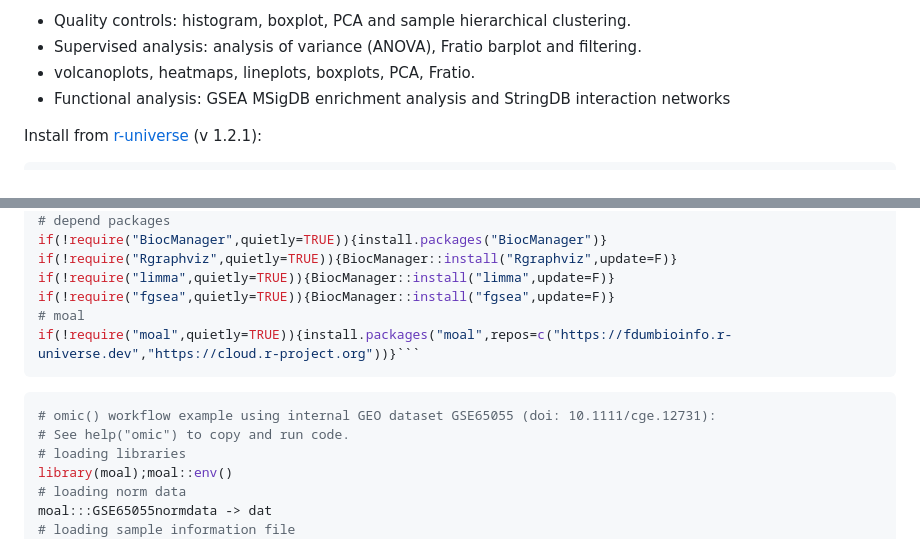
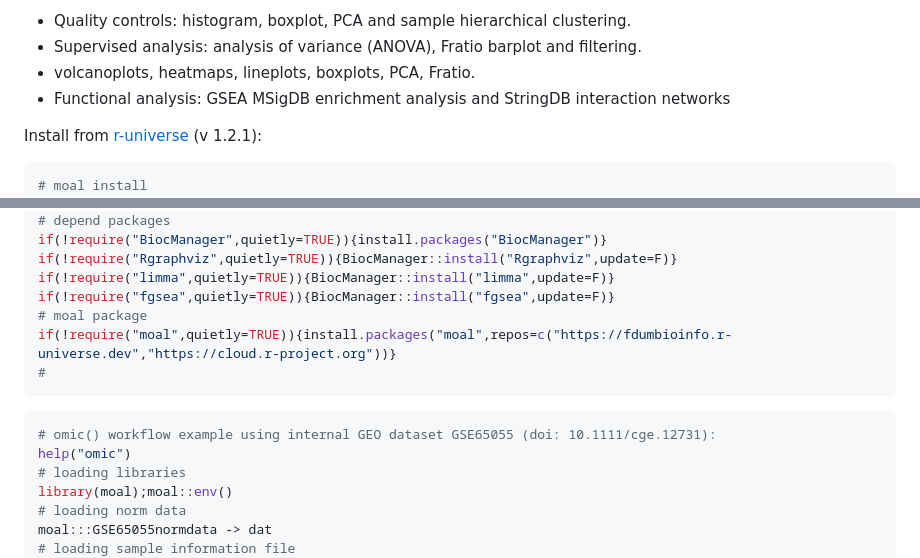
Before and after one commit to fdumbioinfo/moal, a Markdown page: README.md, 2 parts joined by grey strips. Rendered like a GitHub page.

````diff
--- a/README.md
+++ b/README.md
@@ -11,6 +11,7 @@ Workflow summary:
 Install from <a href="https://fdumbioinfo.r-universe.dev/moal">r-universe</a> (v 1.2.1):
 
 ```r
+# moal install
 # annotation packages
 if(!require("moalannotgene",quietly=TRUE)){install.packages("moalannotgene",repos=c("https://fdumbioinfo.r-universe.dev","https://cloud.r-project.org"))}
 if(!require("moalannotensg",quietly=TRUE)){install.packages("moalannotensg",repos=c("https://fdumbioinfo.r-universe.dev","https://cloud.r-project.org"))}
@@ -26,14 +27,15 @@ if(!require("BiocManager",quietly=TRUE)){install.packages("BiocManager")}
 if(!require("Rgraphviz",quietly=TRUE)){BiocManager::install("Rgraphviz",update=F)}
 if(!require("limma",quietly=TRUE)){BiocManager::install("limma",update=F)}
 if(!require("fgsea",quietly=TRUE)){BiocManager::install("fgsea",update=F)}
-# moal
-if(!require("moal",quietly=TRUE)){install.packages("moal",repos=c("https://fdumbioinfo.r-universe.dev","https://cloud.r-project.org"))}```
+# moal package
+if(!require("moal",quietly=TRUE)){install.packages("moal",repos=c("https://fdumbioinfo.r-universe.dev","https://cloud.r-project.org"))}
+#
 ```
 
 
 ```r
 # omic() workflow example using internal GEO dataset GSE65055 (doi: 10.1111/cge.12731):
-# See help("omic") to copy and run code.
+help("omic")
 # loading libraries
 library(moal);moal::env()
 # loading norm data
````
